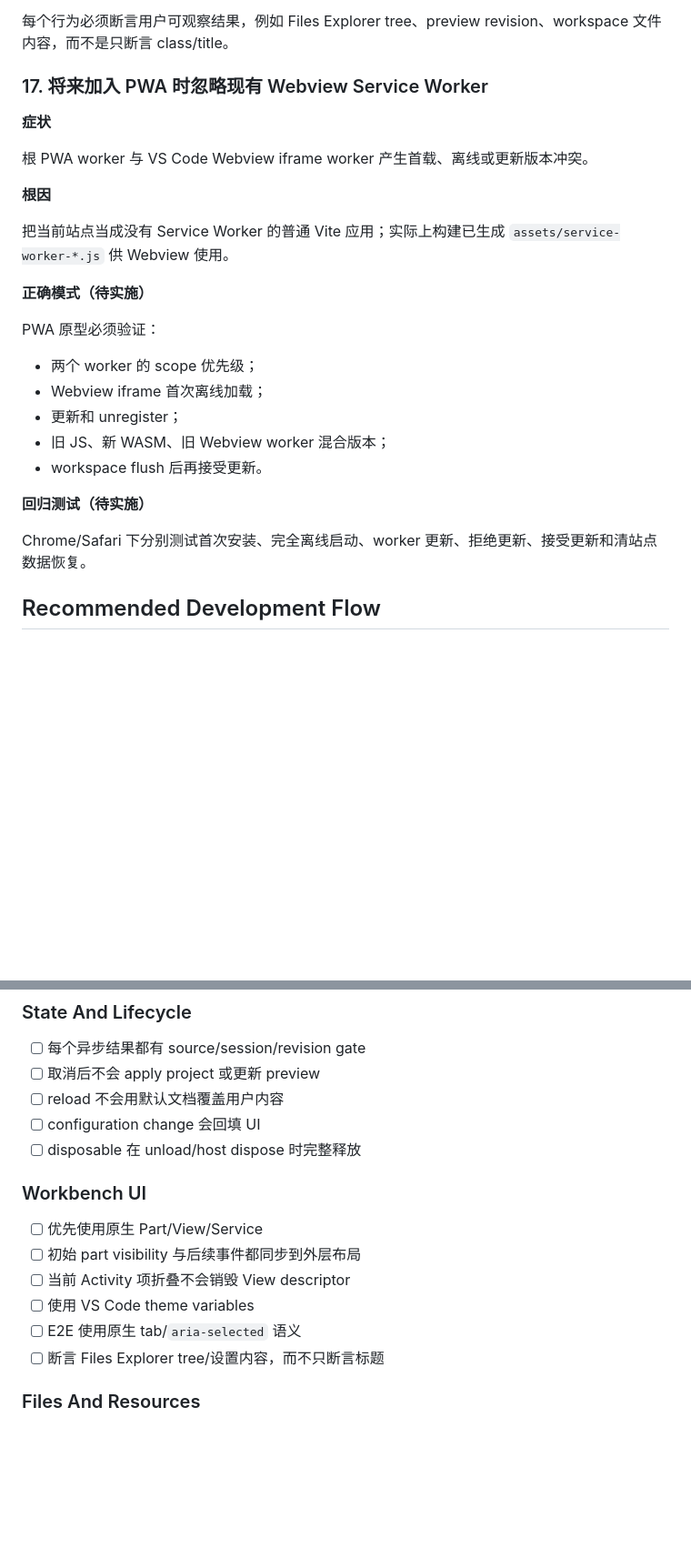
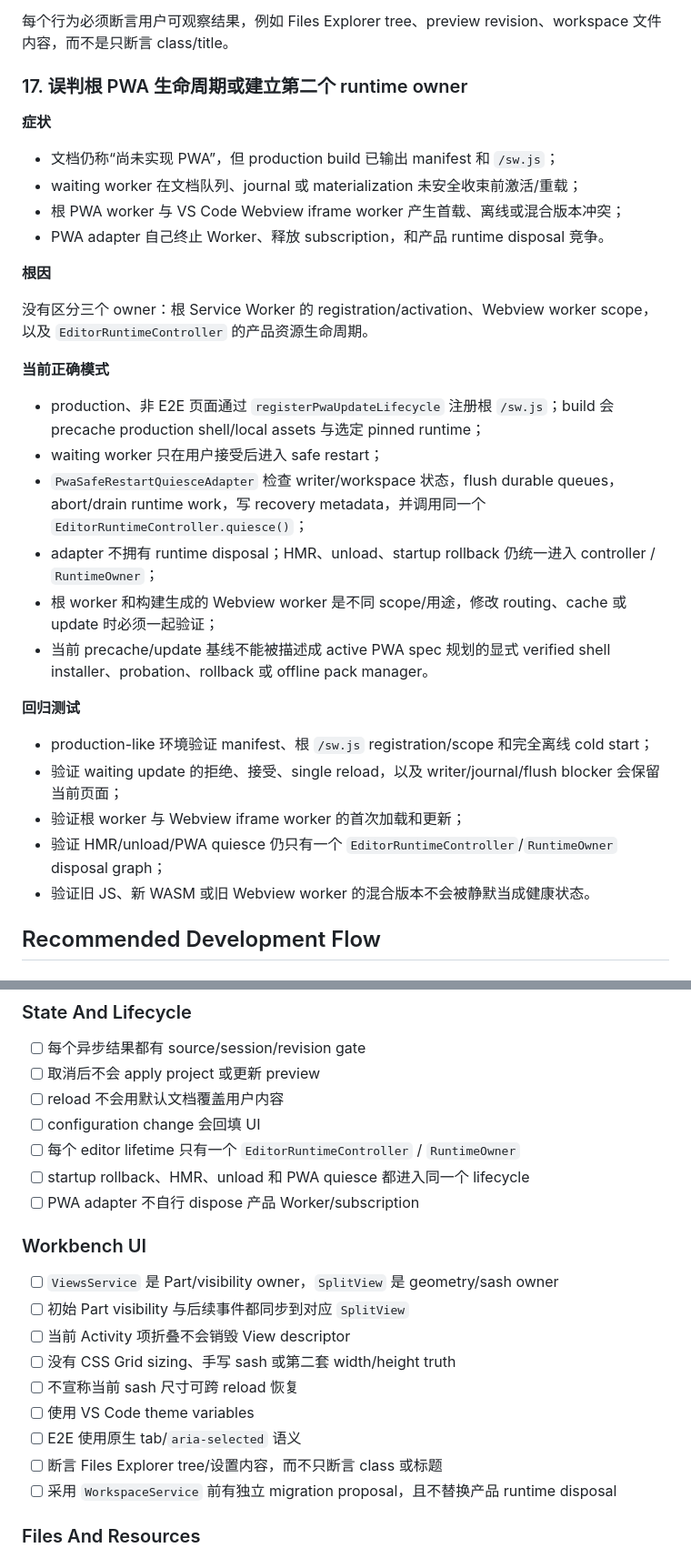
Before and after one commit to xiyihan0/MomoScript, a Markdown page: editors/vscode-web/README.md, 2 parts joined by grey strips. Shown at 91% size. Drawn GitHub-style; blank space fills up the shorter version.

```diff
--- a/editors/vscode-web/README.md
+++ b/editors/vscode-web/README.md
@@ -481,29 +514,35 @@ Network 中能看到字体文件，渲染结果仍回退；数学公式与正文
 
 每个行为必须断言用户可观察结果，例如 Files Explorer tree、preview revision、workspace 文件内容，而不是只断言 class/title。
 
-### 17. 将来加入 PWA 时忽略现有 Webview Service Worker
+### 17. 误判根 PWA 生命周期或建立第二个 runtime owner
 
 **症状**
 
-根 PWA worker 与 VS Code Webview iframe worker 产生首载、离线或更新版本冲突。
+- 文档仍称“尚未实现 PWA”，但 production build 已输出 manifest 和 `/sw.js`；
+- waiting worker 在文档队列、journal 或 materialization 未安全收束前激活/重载；
+- 根 PWA worker 与 VS Code Webview iframe worker 产生首载、离线或混合版本冲突；
+- PWA adapter 自己终止 Worker、释放 subscription，和产品 runtime disposal 竞争。
 
 **根因**
 
-把当前站点当成没有 Service Worker 的普通 Vite 应用；实际上构建已生成 `assets/service-worker-*.js` 供 Webview 使用。
+没有区分三个 owner：根 Service Worker 的 registration/activation、Webview worker scope，以及 `EditorRuntimeController` 的产品资源生命周期。
 
-**正确模式（待实施）**
+**当前正确模式**
 
-PWA 原型必须验证：
+- production、非 E2E 页面通过 `registerPwaUpdateLifecycle` 注册根 `/sw.js`；build 会 precache production shell/local assets 与选定 pinned runtime；
+- waiting worker 只在用户接受后进入 safe restart；
+- `PwaSafeRestartQuiesceAdapter` 检查 writer/workspace 状态，flush durable queues，abort/drain runtime work，写 recovery metadata，并调用同一个 `EditorRuntimeController.quiesce()`；
+- adapter 不拥有 runtime disposal；HMR、unload、startup rollback 仍统一进入 controller / `RuntimeOwner`；
+- 根 worker 和构建生成的 Webview worker 是不同 scope/用途，修改 routing、cache 或 update 时必须一起验证；
+- 当前 precache/update 基线不能被描述成 active PWA spec 规划的显式 verified shell installer、probation、rollback 或 offline pack manager。
 
-- 两个 worker 的 scope 优先级；
-- Webview iframe 首次离线加载；
-- 更新和 unregister；
-- 旧 JS、新 WASM、旧 Webview worker 混合版本；
-- workspace flush 后再接受更新。
+**回归测试**
 
-**回归测试（待实施）**
-
-Chrome/Safari 下分别测试首次安装、完全离线启动、worker 更新、拒绝更新、接受更新和清站点数据恢复。
+- production-like 环境验证 manifest、根 `/sw.js` registration/scope 和完全离线 cold start；
+- 验证 waiting update 的拒绝、接受、single reload，以及 writer/journal/flush blocker 会保留当前页面；
+- 验证根 worker 与 Webview iframe worker 的首次加载和更新；
+- 验证 HMR/unload/PWA quiesce 仍只有一个 `EditorRuntimeController`/`RuntimeOwner` disposal graph；
+- 验证旧 JS、新 WASM 或旧 Webview worker 的混合版本不会被静默当成健康状态。
 
 ## Recommended Development Flow
 
@@ -627,16 +666,21 @@ git diff --check
 - [ ] 取消后不会 apply project 或更新 preview
 - [ ] reload 不会用默认文档覆盖用户内容
 - [ ] configuration change 会回填 UI
-- [ ] disposable 在 unload/host dispose 时完整释放
+- [ ] 每个 editor lifetime 只有一个 `EditorRuntimeController` / `RuntimeOwner`
+- [ ] startup rollback、HMR、unload 和 PWA quiesce 都进入同一个 lifecycle
+- [ ] PWA adapter 不自行 dispose 产品 Worker/subscription
 
 ### Workbench UI
 
-- [ ] 优先使用原生 Part/View/Service
-- [ ] 初始 part visibility 与后续事件都同步到外层布局
+- [ ] `ViewsService` 是 Part/visibility owner，`SplitView` 是 geometry/sash owner
+- [ ] 初始 Part visibility 与后续事件都同步到对应 `SplitView`
 - [ ] 当前 Activity 项折叠不会销毁 View descriptor
+- [ ] 没有 CSS Grid sizing、手写 sash 或第二套 width/height truth
+- [ ] 不宣称当前 sash 尺寸可跨 reload 恢复
 - [ ] 使用 VS Code theme variables
 - [ ] E2E 使用原生 tab/`aria-selected` 语义
-- [ ] 断言 Files Explorer tree/设置内容，而不只断言标题
+- [ ] 断言 Files Explorer tree/设置内容，而不只断言 class 或标题
+- [ ] 采用 `WorkspaceService` 前有独立 migration proposal，且不替换产品 runtime disposal
 
 ### Files And Resources
 
```
Also changed, not shown: other parts of editors/vscode-web/README.md (+83 -50 lines), 1 other file.
